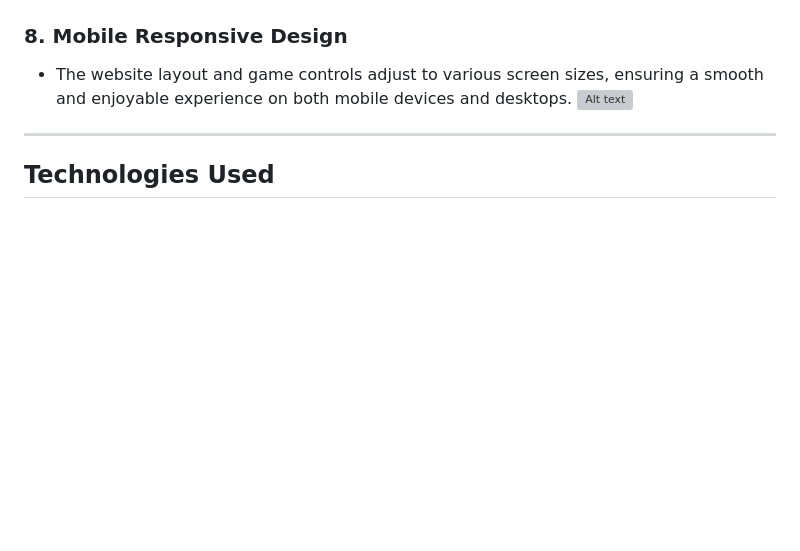
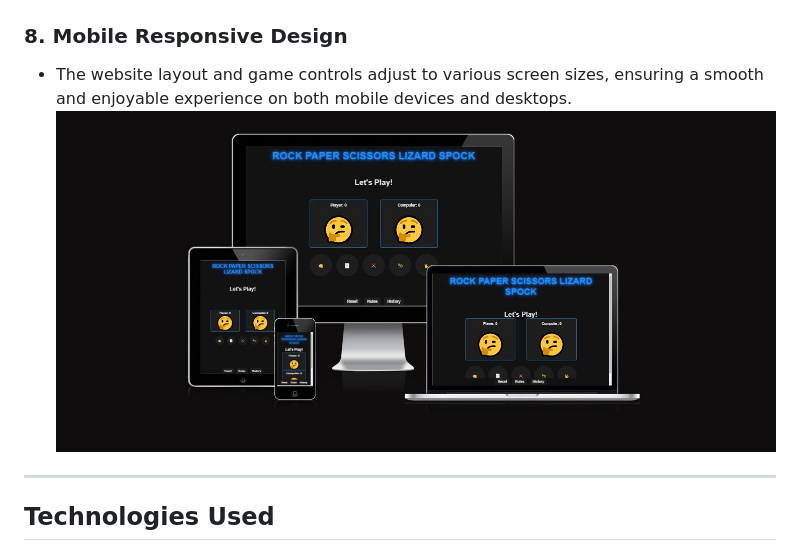
Before and after one commit to PaulD95-git/RPSLS, a Markdown page: README.md, the part around the change printed below. GitHub-like rendering; pictures changed too: assets/images/responsive.JPG (added); blank space fills up the shorter version; grey boxes are pictures that could not be loaded.

```diff
--- a/README.md
+++ b/README.md
@@ -65,7 +65,7 @@ The **Rules** button opens a modal or a separate section that explains how the g
 
 ### 8. **Mobile Responsive Design**
 - The website layout and game controls adjust to various screen sizes, ensuring a smooth and enjoyable experience on both mobile devices and desktops.
-![Alt text](URL_or_path_to_image)
+![Responsive Design](./assets/images/responsive.JPG)
 
 ---
 
```
Also changed, not shown: other parts of README.md (+2 -2 lines).
